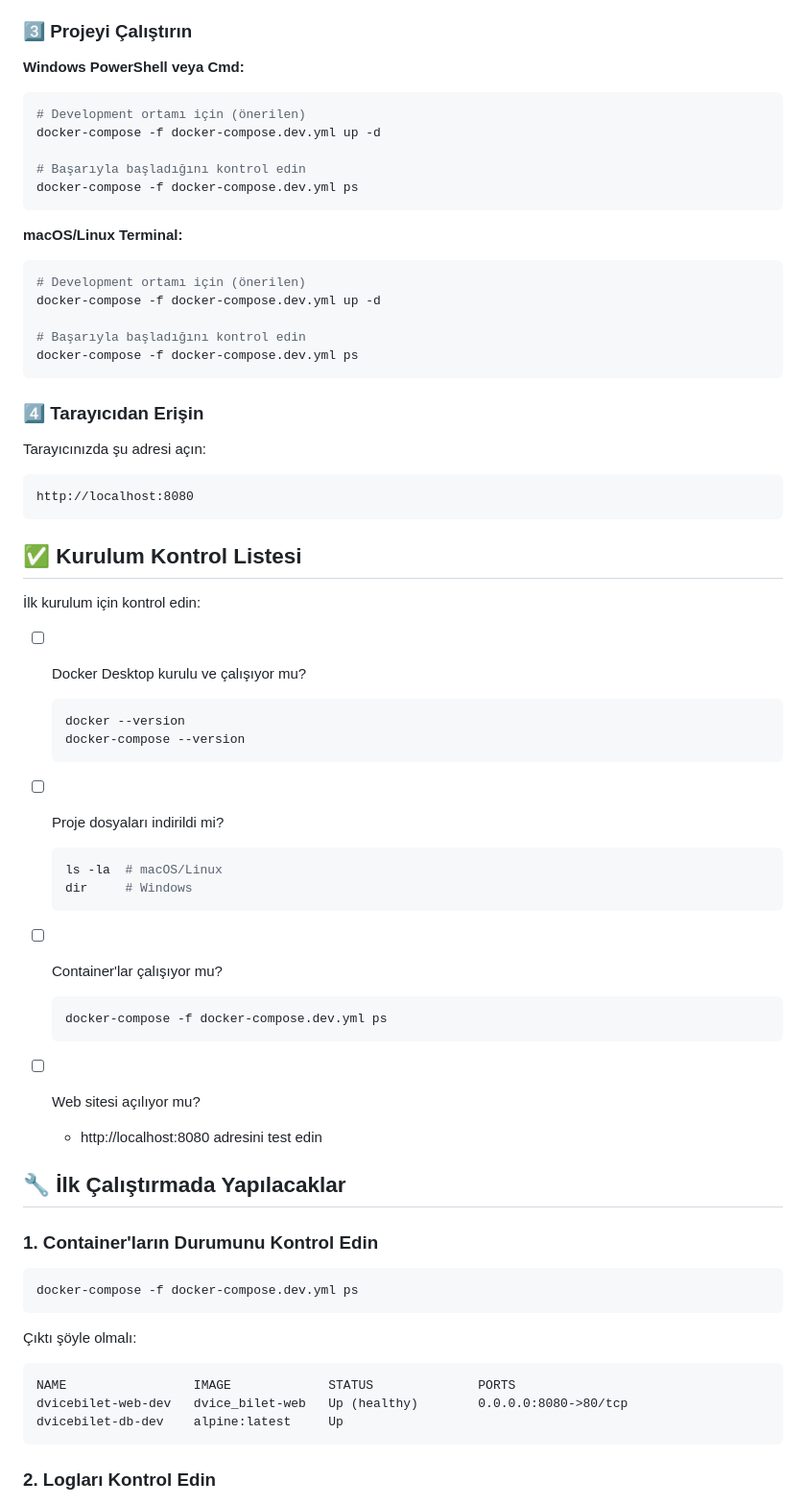
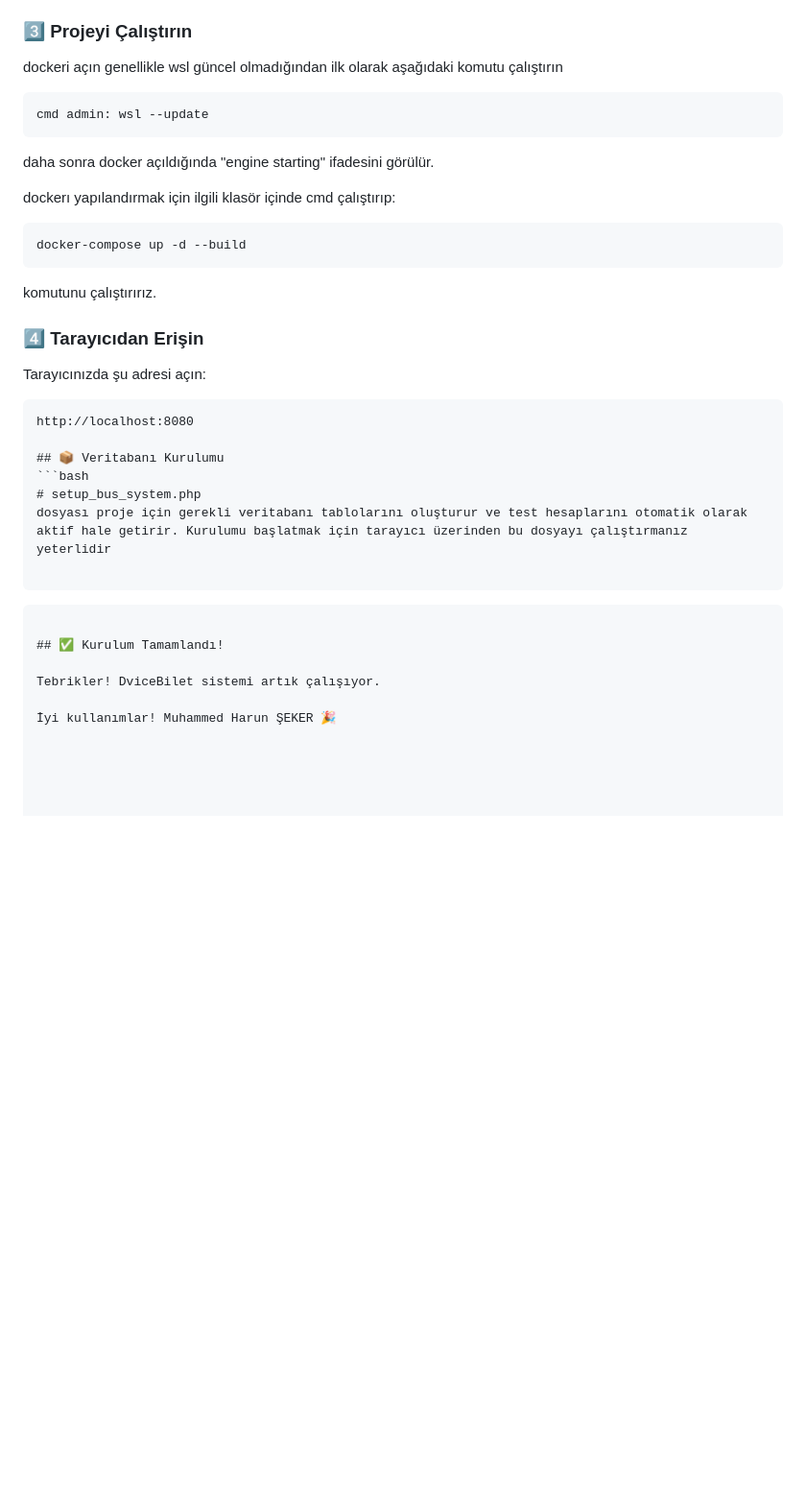
Before and after one commit to dvicewashere/bilet-satin-alma, a Markdown page: README.md, the part around the change printed below. Shown: that part at 96% size. GitHub-like rendering; blank space fills up the shorter version.

````diff
--- a/README.md
+++ b/README.md
@@ -243,71 +243,43 @@ cd dvice_bilet
 
 ### 3️⃣ Projeyi Çalıştırın
 
-**Windows PowerShell veya Cmd:**
-```powershell
-# Development ortamı için (önerilen)
-docker-compose -f docker-compose.dev.yml up -d
+dockeri açın genellikle wsl güncel olmadığından ilk olarak aşağıdaki komutu çalıştırın
 
-# Başarıyla başladığını kontrol edin
-docker-compose -f docker-compose.dev.yml ps
+```bash
+cmd admin: wsl --update
 ```
 
-**macOS/Linux Terminal:**
+daha sonra docker açıldığında "engine starting" ifadesini görülür.
+
+dockerı yapılandırmak için ilgili klasör içinde cmd çalıştırıp:
+
 ```bash
-# Development ortamı için (önerilen)
-docker-compose -f docker-compose.dev.yml up -d
+docker-compose up -d --build
+```
 
-# Başarıyla başladığını kontrol edin
-docker-compose -f docker-compose.dev.yml ps
-```
+komutunu çalıştırırız.
+
 
 ### 4️⃣ Tarayıcıdan Erişin
 
 Tarayıcınızda şu adresi açın:
 ```
 http://localhost:8080
+
+## 📦 Veritabanı Kurulumu
+```bash
+# setup_bus_system.php
+dosyası proje için gerekli veritabanı tablolarını oluşturur ve test hesaplarını otomatik olarak aktif hale getirir. Kurulumu başlatmak için tarayıcı üzerinden bu dosyayı çalıştırmanız yeterlidir
+
+```
 ```
 
-## ✅ Kurulum Kontrol Listesi
+## ✅ Kurulum Tamamlandı!
 
-İlk kurulum için kontrol edin:
+Tebrikler! DviceBilet sistemi artık çalışıyor.
 
-- [ ] Docker Desktop kurulu ve çalışıyor mu?
-  ```bash
-  docker --version
-  docker-compose --version
-  ```
-
-- [ ] Proje dosyaları indirildi mi?
-  ```bash
-  ls -la  # macOS/Linux
-  dir     # Windows
-  ```
-
-- [ ] Container'lar çalışıyor mu?
-  ```bash
-  docker-compose -f docker-compose.dev.yml ps
-  ```
-
-- [ ] Web sitesi açılıyor mu?
-  - http://localhost:8080 adresini test edin
+İyi kullanımlar! Muhammed Harun ŞEKER 🎉
 
 
 
-## 🔧 İlk Çalıştırmada Yapılacaklar
 
-### 1. Container'ların Durumunu Kontrol Edin
-
-```bash
-docker-compose -f docker-compose.dev.yml ps
-```
-
-Çıktı şöyle olmalı:
-```
-NAME                 IMAGE             STATUS              PORTS
-dvicebilet-web-dev   dvice_bilet-web   Up (healthy)        0.0.0.0:8080->80/tcp
-dvicebilet-db-dev    alpine:latest     Up
-```
-
-### 2. Logları Kontrol Edin
-
````
Also changed, not shown: other parts of README.md (+0 -85 lines).
